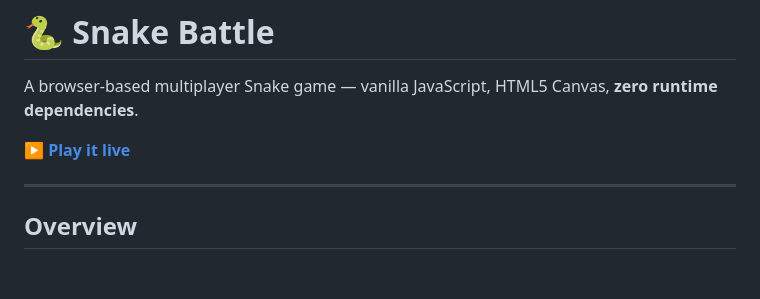
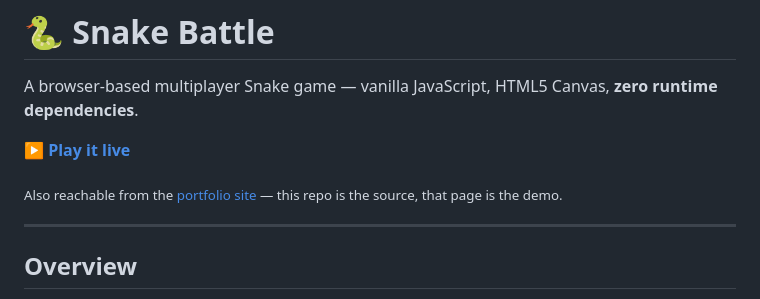
Before and after one commit to Kevinsssss-boop/snake-game, a Markdown page: README.md, the part around the change. GitHub-like rendering; blank space fills up the shorter version.

```diff
--- a/README.md
+++ b/README.md
@@ -2,7 +2,9 @@
 
 A browser-based multiplayer Snake game — vanilla JavaScript, HTML5 Canvas, **zero runtime dependencies**.
 
-**[▶ Play it live](https://kevinsssss-boop.github.io/snake-game/)**
+**[▶ Play it live](https://kevinsssss-boop.github.io/demos/snake/)**
+
+<sub>Also reachable from the [portfolio site](https://kevinsssss-boop.github.io/) — this repo is the source, that page is the demo.</sub>
 
 ---
 
```
